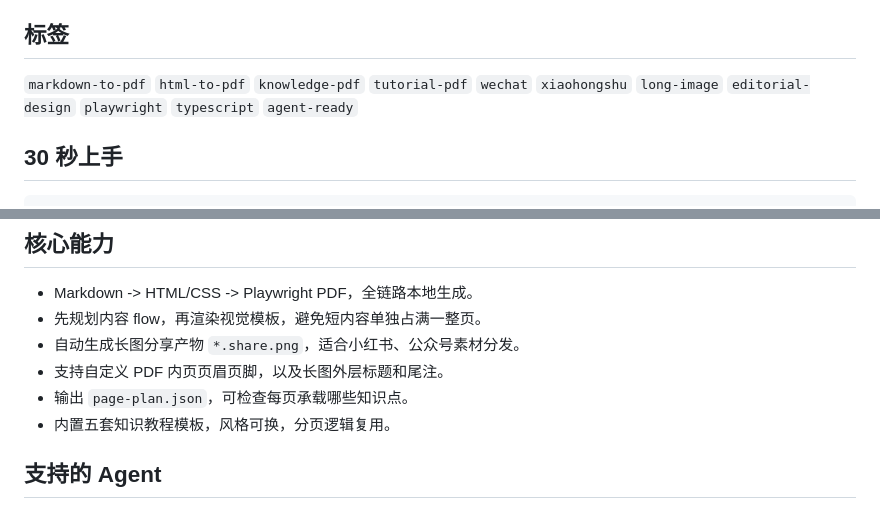
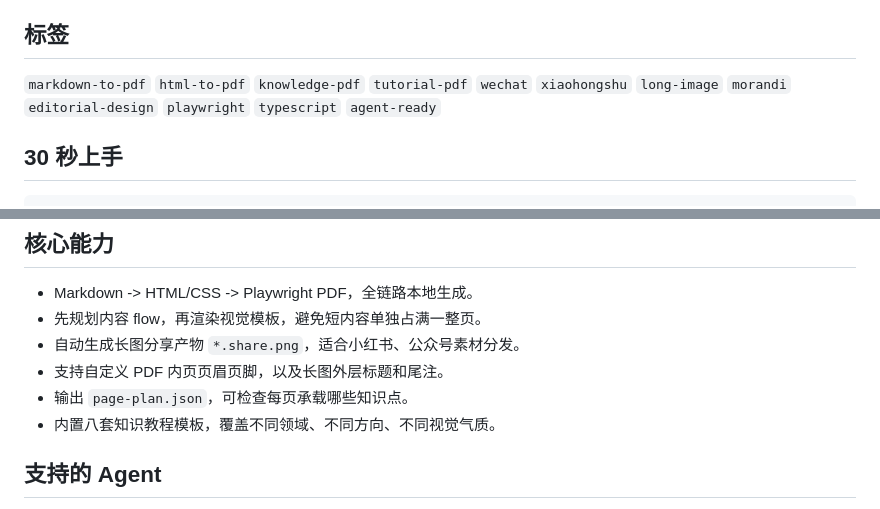
Before and after one commit to webkubor/facet, a Markdown page: README.md, 2 parts joined by grey strips. GitHub-like rendering.

Commit message:
feat: expand morandi template set
Agent: codex

```diff
--- a/README.md
+++ b/README.md
@@ -29,7 +29,7 @@ Knowledge PDF Kit 面向小红书、公众号、社群课程和知识付费资
 
 ## 标签
 
-`markdown-to-pdf` `html-to-pdf` `knowledge-pdf` `tutorial-pdf` `wechat` `xiaohongshu` `long-image` `editorial-design` `playwright` `typescript` `agent-ready`
+`markdown-to-pdf` `html-to-pdf` `knowledge-pdf` `tutorial-pdf` `wechat` `xiaohongshu` `long-image` `morandi` `editorial-design` `playwright` `typescript` `agent-ready`
 
 ## 30 秒上手
 
@@ -65,7 +65,7 @@ pnpm build -- --input content/example.md --template warm-handbook --no-share
 - 自动生成长图分享产物 `*.share.png`，适合小红书、公众号素材分发。
 - 支持自定义 PDF 内页页眉页脚，以及长图外层标题和尾注。
 - 输出 `page-plan.json`，可检查每页承载哪些知识点。
-- 内置五套知识教程模板，风格可换，分页逻辑复用。
+- 内置八套知识教程模板，覆盖不同领域、不同方向、不同视觉气质。
 
 ## 支持的 Agent
 
```
Also changed, not shown: other parts of README.md (+10 -3 lines), docs/designs/gallery-catalog.png (added), docs/designs/research-dossier.png (added), docs/designs/strategy-brief.png (added), 5 other files.
